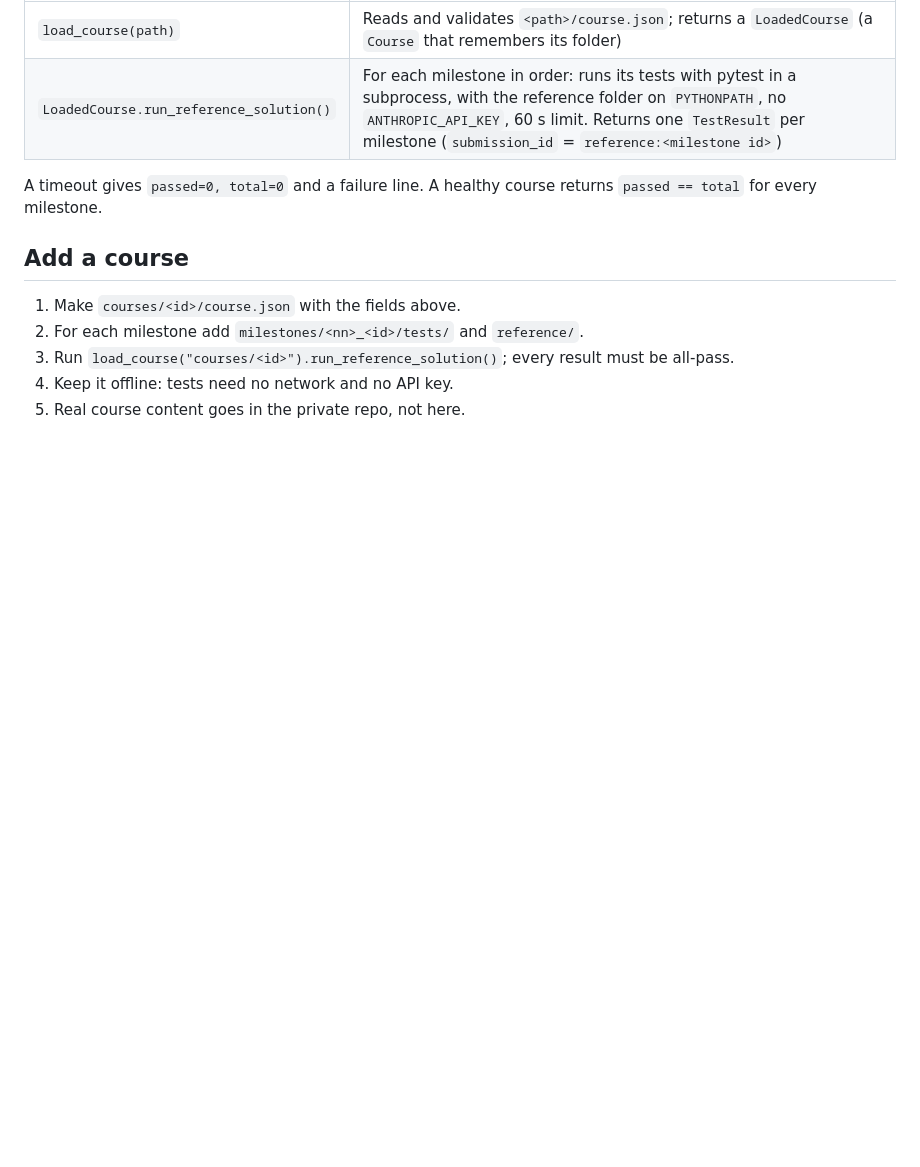
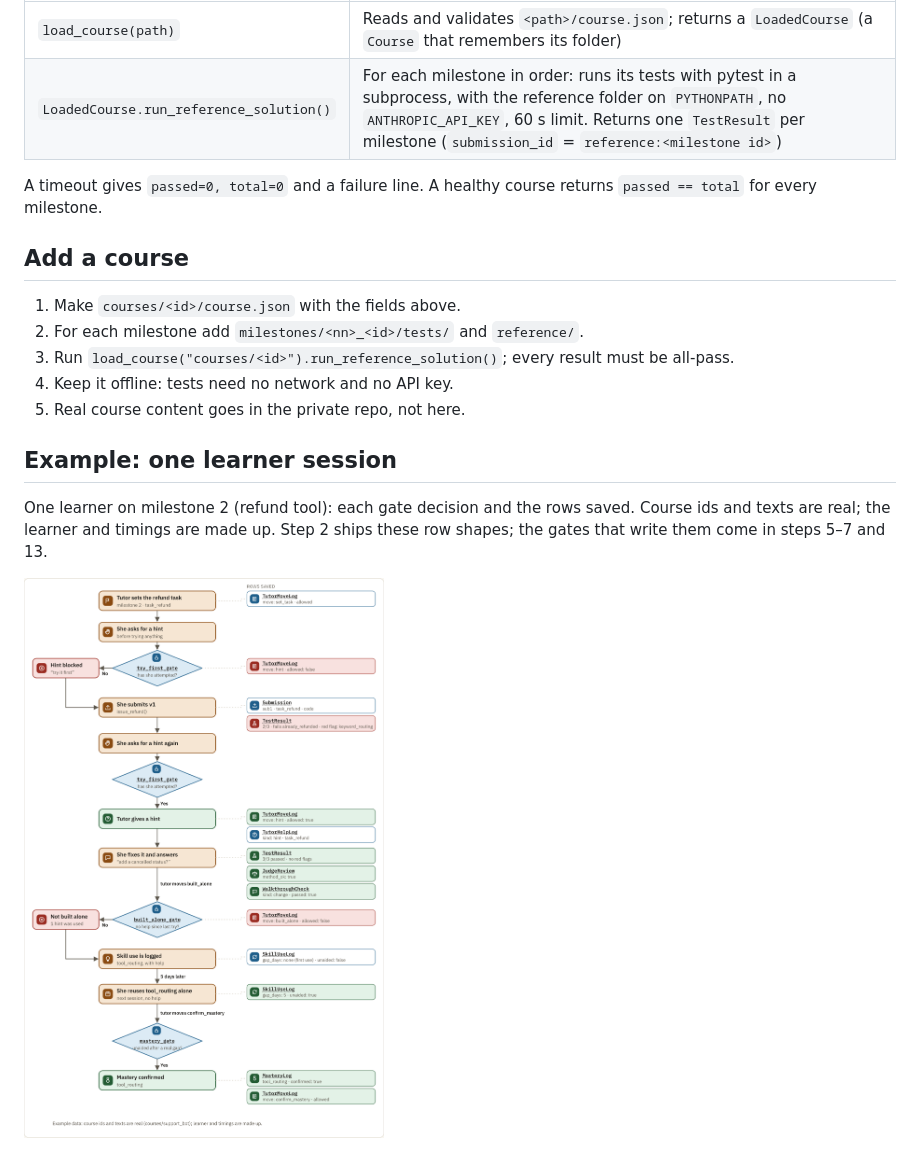
Before and after one commit to abhijeetgupta23/ai-agent-to-learn-faster-and-better, a Markdown page: courses/README.md, the part around the change. Drawn GitHub-style; pictures changed too: docs/issues/94/example-session.png (added); blank space fills up the shorter version.

Commit message:
docs(#94): add example session flowchart
Co-Authored-By: Claude Opus 5.5 <noreply@anthropic.com>
Claude-Session: https://claude.ai/code/session_01JYt8eXqqTQdmDRSY9Lf4bq

```diff
--- a/courses/README.md
+++ b/courses/README.md
@@ -56,3 +56,9 @@ A timeout gives `passed=0, total=0` and a failure line. A healthy course returns
 3. Run `load_course("courses/<id>").run_reference_solution()`; every result must be all-pass.
 4. Keep it offline: tests need no network and no API key.
 5. Real course content goes in the private repo, not here.
+
+## Example: one learner session
+
+One learner on milestone 2 (refund tool): each gate decision and the rows saved. Course ids and texts are real; the learner and timings are made up. Step 2 ships these row shapes; the gates that write them come in steps 5–7 and 13.
+
+![Example session flowchart](../docs/issues/94/example-session.png)
```
